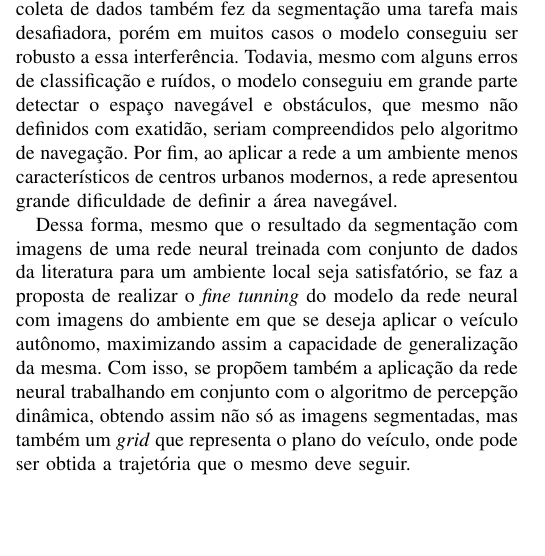
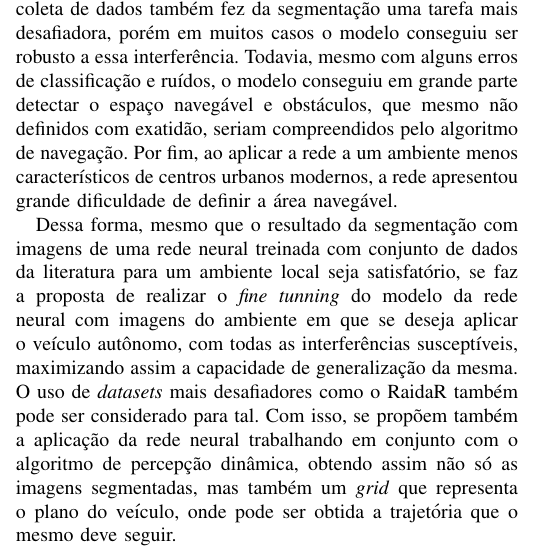
Before and after one commit to toffanetto/IA048_Project_1, a LaTeX paper (0-Project/docs/IA048-Projeto_Final-Gabriel_Toffanetto/IA048-Projeto_Final-Gabriel_Toffanetto.tex): part of one column of page 5 of 6, cut so that both start at the same text, the shorter picture padded with empty space. Compiled offline with pdfLaTeX; a missing font is replaced by an installed copy or a similar font; a LaTeX package or settings file that is missing is left out.

Commit message:
Docs update

```diff
--- a/0-Project/docs/IA048-Projeto_Final-Gabriel_Toffanetto/IA048-Projeto_Final-Gabriel_Toffanetto.tex
+++ b/0-Project/docs/IA048-Projeto_Final-Gabriel_Toffanetto/IA048-Projeto_Final-Gabriel_Toffanetto.tex
@@ -434,7 +434,7 @@ O uso da rede STDC para resolução do problema se mostrou positivo, obtendo uma
 
 Porém, ao utilizar a rede neural aplicada a dados capturados pelo autor, em um ambiente que possuí características diferentes do presente no conjunto de dados de treinamento, observou-se dificuldade de segmentação e detecção de certos tipos de vegetação, calçadas, delimitações da via e veículos. Os reflexos do sol no vidro do veículo utilizado para a coleta de dados também fez da segmentação uma tarefa mais desafiadora, porém em muitos casos o modelo conseguiu ser robusto a essa interferência. Todavia, mesmo com alguns erros de classificação e ruídos, o modelo conseguiu em grande parte detectar o espaço navegável e obstáculos, que mesmo não definidos com exatidão, seriam compreendidos pelo algoritmo de navegação. Por fim, ao aplicar a rede a um ambiente menos característicos de centros urbanos modernos, a rede apresentou grande dificuldade de definir a área navegável.
 
-Dessa forma, mesmo que o resultado da segmentação com imagens de uma rede neural treinada com conjunto de dados da literatura para um ambiente local seja satisfatório, se faz a proposta de realizar o \textit{fine tunning} do modelo da rede neural com imagens do ambiente em que se deseja aplicar o veículo autônomo, maximizando assim a capacidade de generalização da mesma. Com isso, se propõem também a aplicação da rede neural trabalhando em conjunto com o algoritmo de percepção dinâmica, obtendo assim não só as imagens segmentadas, mas também um \textit{grid} que representa o plano do veículo, onde pode ser obtida a trajetória que o mesmo deve seguir.
+Dessa forma, mesmo que o resultado da segmentação com imagens de uma rede neural treinada com conjunto de dados da literatura para um ambiente local seja satisfatório, se faz a proposta de realizar o \textit{fine tunning} do modelo da rede neural com imagens do ambiente em que se deseja aplicar o veículo autônomo, com todas as interferências susceptíveis,  maximizando assim a capacidade de generalização da mesma. O uso de \textit{datasets} mais desafiadores como o RaidaR também pode ser considerado para tal. Com isso, se propõem também a aplicação da rede neural trabalhando em conjunto com o algoritmo de percepção dinâmica, obtendo assim não só as imagens segmentadas, mas também um \textit{grid} que representa o plano do veículo, onde pode ser obtida a trajetória que o mesmo deve seguir.
 
 \newpage
 
```
